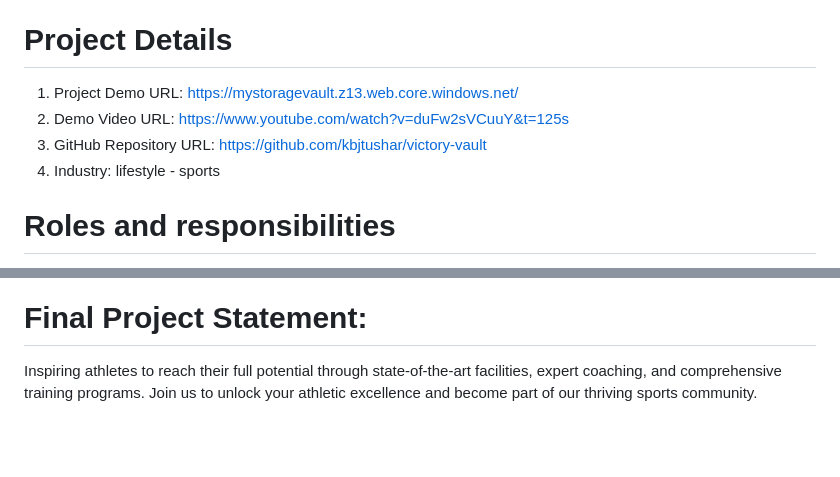
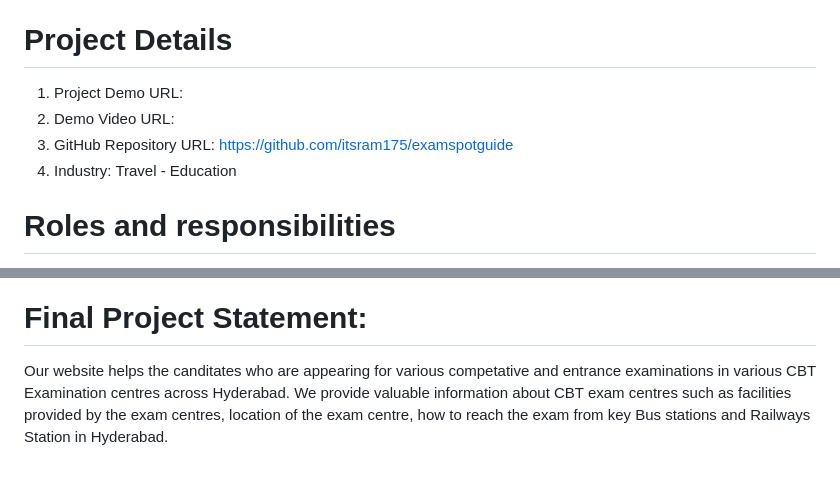
Before and after one commit to itsram175/ExamSpotGuide, a Markdown page: README.md, 2 parts joined by grey strips. Drawn GitHub-style; blank space fills up the shorter version.

Commit message:
Almost Done

```diff
--- a/README.md
+++ b/README.md
@@ -2,10 +2,10 @@
 This website provides the information about various Computer Based Test (CBT) Examination Centres across Hyderabad. As many Entrance exams and Competitive exams will be conducted in CBT mode, Many people from many villages of Telangana and neighbour states like Andhra Pradesh and Karnataka comes to Hyderabad for attending for those examinations. They will not have any proper guidance about how to reach the centre from Bus Station or Railway Stations of Hyderabad where they are alighted. They may faces some problems while searching their examination centres. To help them in such situations we have made this website.
 
 # Project Details
-1. Project Demo URL: https://mystoragevault.z13.web.core.windows.net/
-2. Demo Video URL: https://www.youtube.com/watch?v=duFw2sVCuuY&t=125s
-3. GitHub Repository URL: https://github.com/kbjtushar/victory-vault
-4. Industry: lifestyle - sports
+1. Project Demo URL:
+2. Demo Video URL:
+3. GitHub Repository URL: https://github.com/itsram175/examspotguide
+4. Industry: Travel - Education
 
 # Roles and responsibilities
 1. D Ram teja (Project management) : Manages the web development project.
@@ -74,4 +74,4 @@ Here I am attaching the final working website's screenshot for the reference.
 ![contact page](https://github.com/kbjtushar/victory-vault/assets/161484157/3ae8ede2-15e0-43d2-a1de-8235b50dcf6a)
 
 # Final Project Statement:
-Inspiring athletes to reach their full potential through state-of-the-art facilities, expert coaching, and comprehensive training programs. Join us to unlock your athletic excellence and become part of our thriving sports community.
+Our website helps the canditates who are appearing for various competative and entrance examinations in various CBT Examination centres across Hyderabad. We provide valuable information about CBT exam centres such as facilities provided by the exam centres, location of the exam centre, how to reach the exam from key Bus stations and Railways Station in Hyderabad.
```
